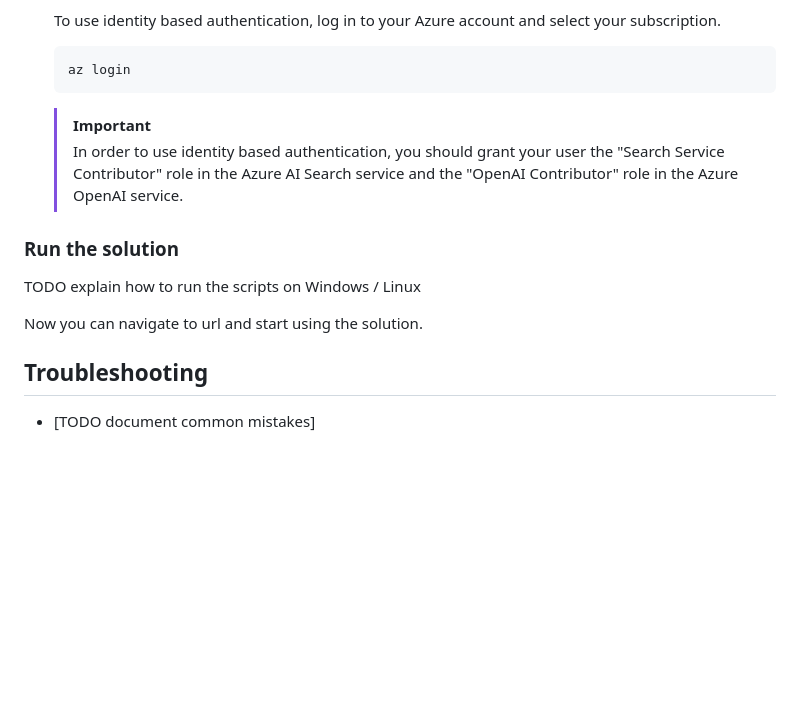
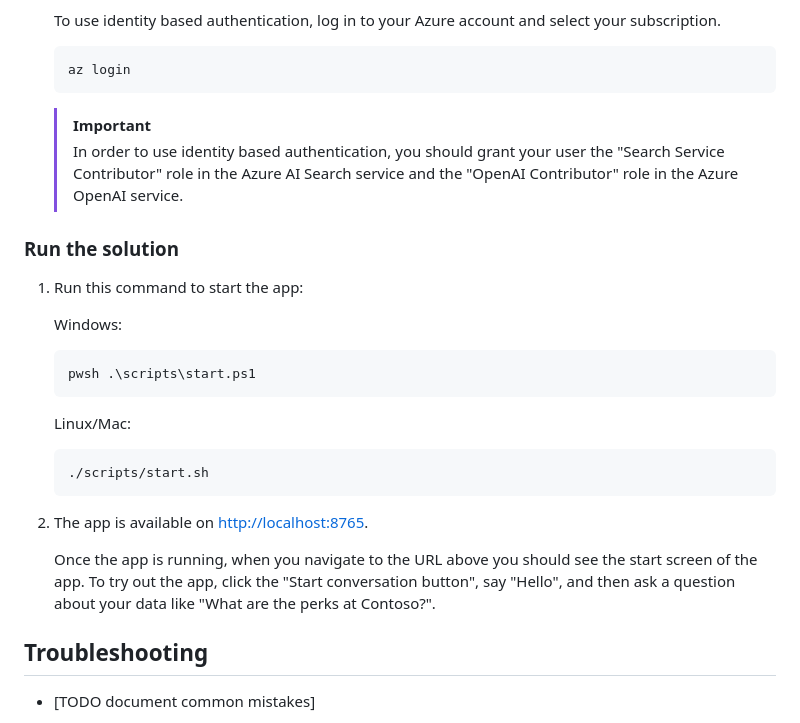
Before and after one commit to alisoliman/realtime-api-workshop, a Markdown page: 03-voice-rag/README.md, the part around the change. Drawn GitHub-style; blank space fills up the shorter version.

Commit message:
Basics of voicerag

````diff
--- a/03-voice-rag/README.md
+++ b/03-voice-rag/README.md
@@ -107,15 +107,29 @@ AZURE_SEARCH_SEMANTIC_CONFIGURATION=default
     az login
     ```
 
-
     > [!IMPORTANT]
     > In order to use identity based authentication, you should grant your user the "Search Service Contributor" role in the Azure AI Search service and the "OpenAI Contributor" role in the Azure OpenAI service.
 
 ### Run the solution
 
-TODO explain how to run the scripts on Windows / Linux
+1. Run this command to start the app:
 
-Now you can navigate to url and start using the solution.
+   Windows:
+
+   ```pwsh
+   pwsh .\scripts\start.ps1
+   ```
+
+   Linux/Mac:
+
+   ```bash
+   ./scripts/start.sh
+   ```
+
+1. The app is available on [http://localhost:8765](http://localhost:8765).
+
+   Once the app is running, when you navigate to the URL above you should see the start screen of the app. To try out the app, click the "Start conversation button", say "Hello", and then ask a question about your data like "What are the perks at Contoso?".
+
 
 ## Troubleshooting
 - [TODO document common mistakes]
````
